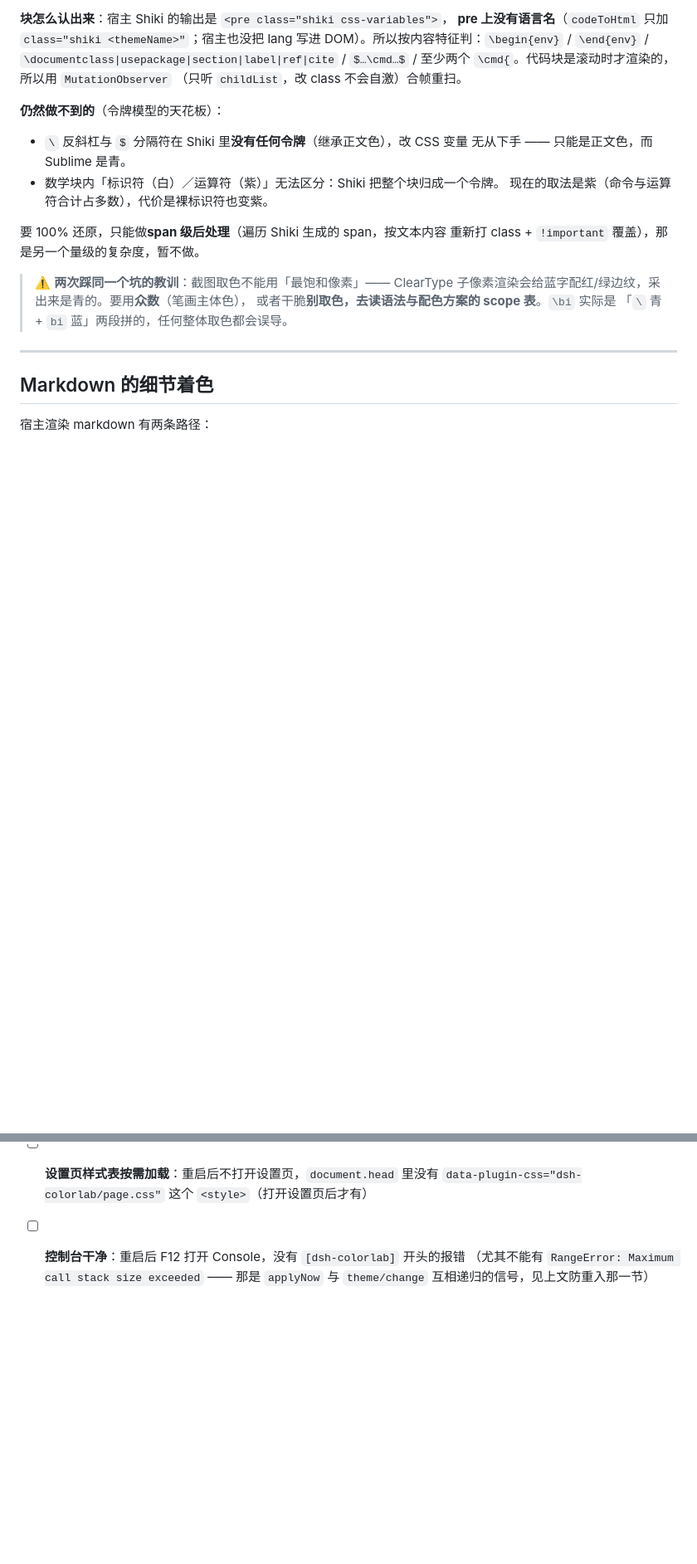
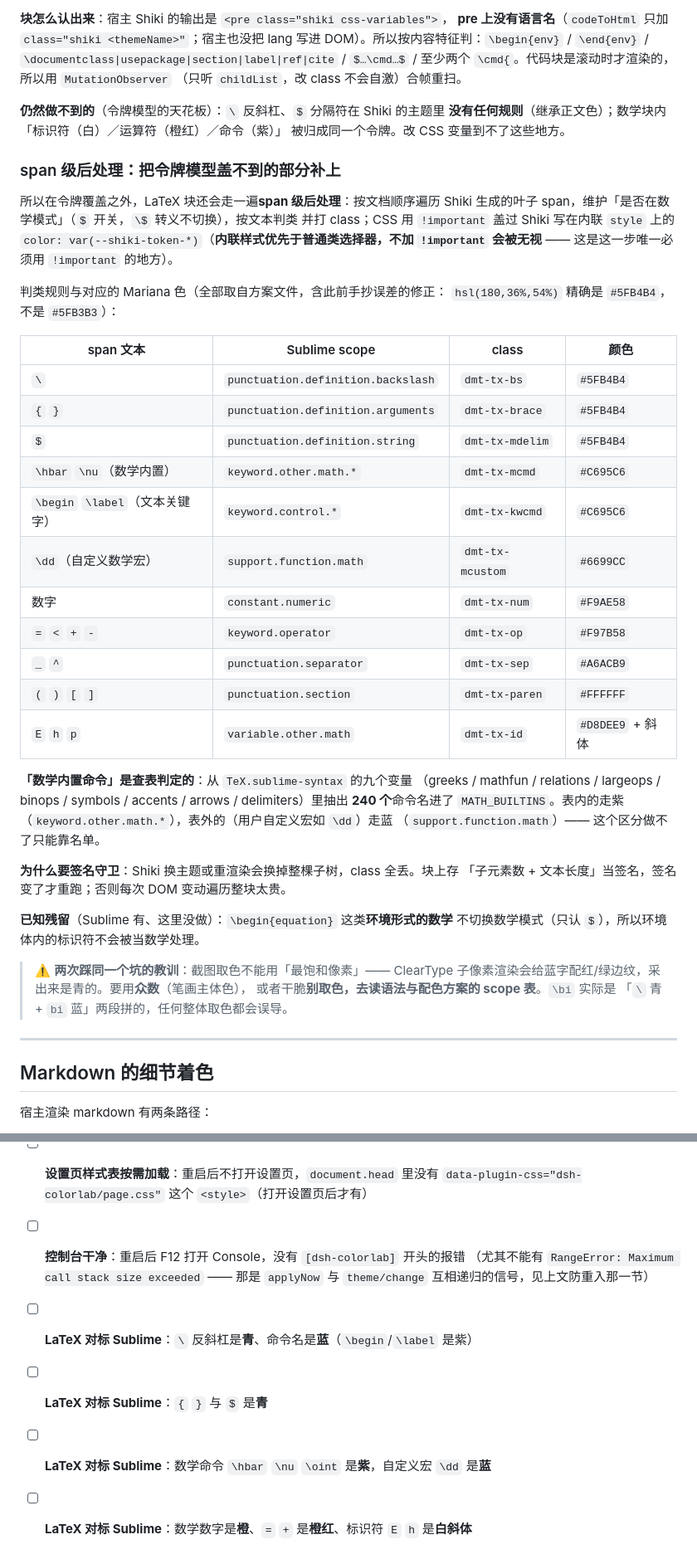
Before and after one commit to ruegg114514/dsh-colorlab, a Markdown page: docs/DESIGN.md, 2 parts joined by grey strips. Shown at 83% size. Rendered like a GitHub page; blank space fills up the shorter version.

Commit message:
Fill the LaTeX gaps with a span-level recolour pass

```diff
--- a/docs/DESIGN.md
+++ b/docs/DESIGN.md
@@ -382,15 +382,46 @@ lang 写进 DOM）。所以按内容特征判：`\begin{env}` / `\end{env}` /
 至少两个 `\cmd{`。代码块是滚动时才渲染的，所以用 `MutationObserver`
 （只听 `childList`，改 class 不会自激）合帧重扫。
 
-**仍然做不到的**（令牌模型的天花板）：
+**仍然做不到的**（令牌模型的天花板）：`\` 反斜杠、`$` 分隔符在 Shiki 的主题里
+**没有任何规则**（继承正文色）；数学块内「标识符（白）／运算符（橙红）／命令（紫）」
+被归成同一个令牌。改 CSS 变量到不了这些地方。
 
-- `\` 反斜杠与 `$` 分隔符在 Shiki 里**没有任何令牌**（继承正文色），改 CSS 变量
-  无从下手 —— 只能是正文色，而 Sublime 是青。
-- 数学块内「标识符（白）／运算符（紫）」无法区分：Shiki 把整个块归成一个令牌。
-  现在的取法是紫（命令与运算符合计占多数），代价是裸标识符也变紫。
+### span 级后处理：把令牌模型盖不到的部分补上
 
-要 100% 还原，只能做**span 级后处理**（遍历 Shiki 生成的 span，按文本内容
-重新打 class + `!important` 覆盖），那是另一个量级的复杂度，暂不做。
+所以在令牌覆盖之外，LaTeX 块还会走一遍**span 级后处理**：按文档顺序遍历 Shiki
+生成的叶子 span，维护「是否在数学模式」（`$` 开关，`\$` 转义不切换），按文本判类
+并打 class；CSS 用 `!important` 盖过 Shiki 写在内联 `style` 上的
+`color: var(--shiki-token-*)`（**内联样式优先于普通类选择器，不加 `!important`
+会被无视** —— 这是这一步唯一必须用 `!important` 的地方）。
+
+判类规则与对应的 Mariana 色（全部取自方案文件，含此前手抄误差的修正：
+`hsl(180,36%,54%)` 精确是 `#5FB4B4`，不是 `#5FB3B3`）：
+
+| span 文本 | Sublime scope | class | 颜色 |
+|---|---|---|---|
+| `\` | `punctuation.definition.backslash` | `dmt-tx-bs` | `#5FB4B4` |
+| `{` `}` | `punctuation.definition.arguments` | `dmt-tx-brace` | `#5FB4B4` |
+| `$` | `punctuation.definition.string` | `dmt-tx-mdelim` | `#5FB4B4` |
+| `\hbar` `\nu`（数学内置） | `keyword.other.math.*` | `dmt-tx-mcmd` | `#C695C6` |
+| `\begin` `\label`（文本关键字） | `keyword.control.*` | `dmt-tx-kwcmd` | `#C695C6` |
+| `\dd`（自定义数学宏） | `support.function.math` | `dmt-tx-mcustom` | `#6699CC` |
+| 数字 | `constant.numeric` | `dmt-tx-num` | `#F9AE58` |
+| `=` `<` `+` `-` | `keyword.operator` | `dmt-tx-op` | `#F97B58` |
+| `_` `^` | `punctuation.separator` | `dmt-tx-sep` | `#A6ACB9` |
+| `(` `)` `[` `]` | `punctuation.section` | `dmt-tx-paren` | `#FFFFFF` |
+| `E` `h` `p` | `variable.other.math` | `dmt-tx-id` | `#D8DEE9` + 斜体 |
+
+**「数学内置命令」是查表判定的**：从 `TeX.sublime-syntax` 的九个变量
+（greeks / mathfun / relations / largeops / binops / symbols / accents /
+arrows / delimiters）里抽出 **240 个**命令名进了 `MATH_BUILTINS`。表内的走紫
+（`keyword.other.math.*`），表外的（用户自定义宏如 `\dd`）走蓝
+（`support.function.math`）—— 这个区分做不了只能靠名单。
+
+**为什么要签名守卫**：Shiki 换主题或重渲染会换掉整棵子树，class 全丢。块上存
+「子元素数 + 文本长度」当签名，签名变了才重跑；否则每次 DOM 变动遍历整块太贵。
+
+**已知残留**（Sublime 有、这里没做）：`\begin{equation}` 这类**环境形式的数学**
+不切换数学模式（只认 `$`），所以环境体内的标识符不会被当数学处理。
 
 > ⚠️ **两次踩同一个坑的教训**：截图取色不能用「最饱和像素」—— ClearType
 > 子像素渲染会给蓝字配红/绿边纹，采出来是青的。要用**众数**（笔画主体色），
@@ -698,3 +729,7 @@ boot graph 里有本插件行、设置命名空间被服务。
 - [ ] **控制台干净**：重启后 F12 打开 Console，没有 `[dsh-colorlab]` 开头的报错
       （尤其不能有 `RangeError: Maximum call stack size exceeded` —— 那是 `applyNow`
       与 `theme/change` 互相递归的信号，见上文防重入那一节）
+- [ ] **LaTeX 对标 Sublime**：`\` 反斜杠是**青**、命令名是**蓝**（`\begin`/`\label` 是紫）
+- [ ] **LaTeX 对标 Sublime**：`{` `}` 与 `$` 是**青**
+- [ ] **LaTeX 对标 Sublime**：数学命令 `\hbar` `\nu` `\oint` 是**紫**，自定义宏 `\dd` 是**蓝**
+- [ ] **LaTeX 对标 Sublime**：数学数字是**橙**、`=` `+` 是**橙红**、标识符 `E` `h` 是**白斜体**
```
